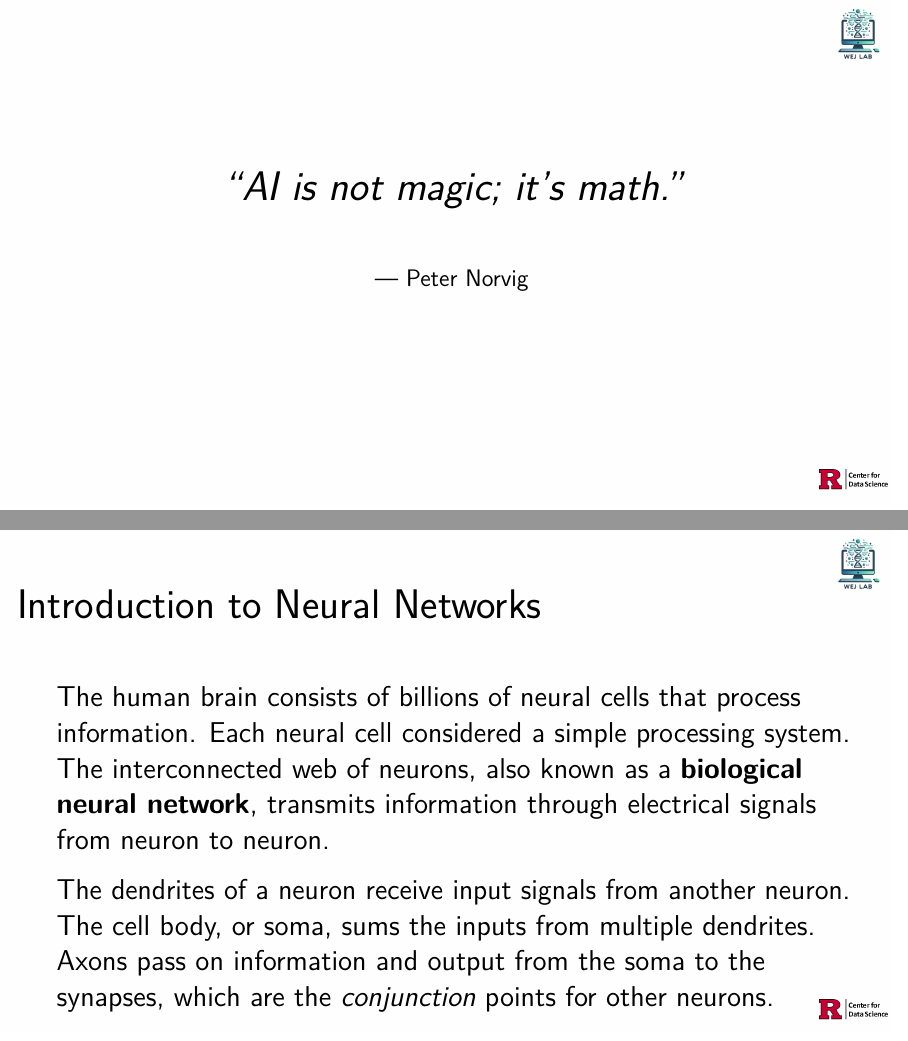
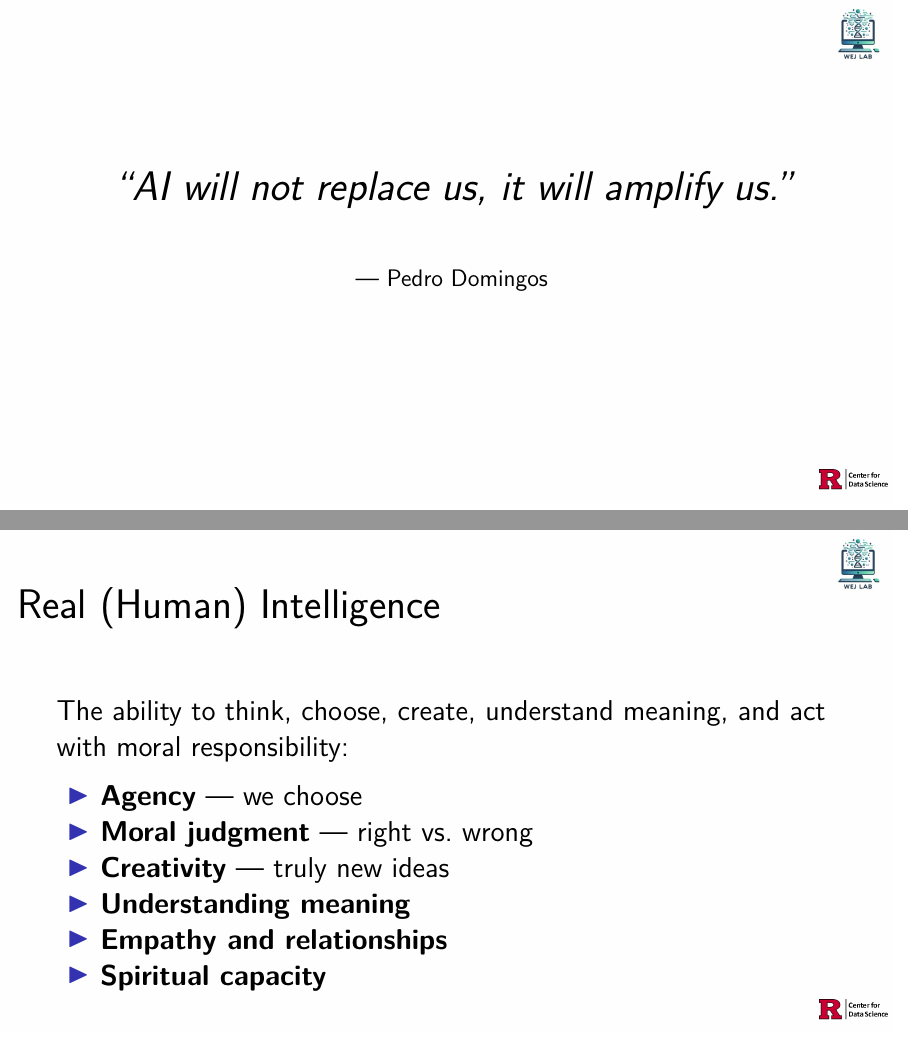
Before and after one commit to wevanjohnson/2026_06_ML_RNA_Seq, an R Markdown document (lecture_5/neuralNet.Rmd): pages 5 and 6 of 71 before the commit and pages 6 and 7 of 72 after it, joined at a grey line. Rendered offline with R 4.5, knitr and Pandoc, then LaTeX, with nearby package versions; some code elsewhere in the file could not run offline.

Commit message:
Rearrange neuralNet quotes, add Human Intelligence slide, fix overflow
- Move W. Evan Johnson quote to the start of the lecture
- Move "amplify us" (Domingos) quote to right before a new
  "Real (Human) Intelligence" slide, placed after the Types of AI map
- Move "AI is not magic, it's math" (Norvig) quote to right before the
  chain rule
- Fix off-page figures: size gradient_descent and recurrent_nn_decoder
  by height instead of width so they fit the slide

Co-Authored-By: Claude Opus 4.8 <noreply@anthropic.com>

```diff
--- a/lecture_5/neuralNet.Rmd
+++ b/lecture_5/neuralNet.Rmd
@@ -66,13 +81,24 @@ Everything we build today --- including the neural networks in this lecture ---
 ##
 \vfill
 \begin{center}
-{\huge\itshape ``AI is not magic; it's math.''}
+{\huge\itshape ``AI will not replace us, it will amplify us.''}
 
 \vspace{0.8cm}
 
-{\large --- Peter Norvig}
+{\large --- Pedro Domingos}
 \end{center}
 \vfill
+
+## Real (Human) Intelligence
+\Large
+The ability to think, choose, create, understand meaning, and act with moral responsibility:
+
+- **Agency** --- we choose
+- **Moral judgment** --- right vs. wrong
+- **Creativity** --- truly new ideas
+- **Understanding meaning**
+- **Empathy and relationships**
+- **Spiritual capacity**
 
 ## Introduction to Neural Networks
 \Large
```
Also changed, not shown: lecture_5/neuralNet.Rmd (56 more changed lines), 1 other file.
